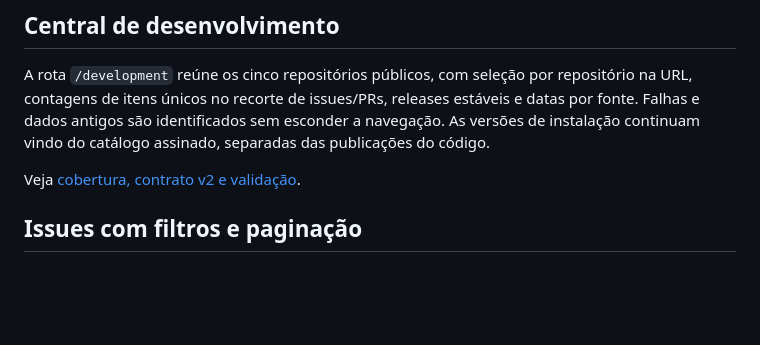
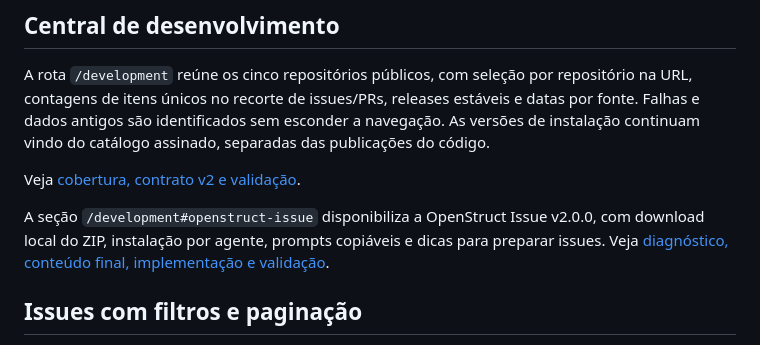
Before and after one commit to GustavoAzocar/openstruct-front, a Markdown page: README.md, the part around the change. GitHub-like rendering; blank space fills up the shorter version.

Commit message:
feat: integrar OpenStruct Issue à central de desenvolvimento

```diff
--- a/README.md
+++ b/README.md
@@ -349,6 +349,8 @@ A rota `/development` reúne os cinco repositórios públicos, com seleção por
 
 Veja [cobertura, contrato v2 e validação](docs/CENTRAL-DESENVOLVIMENTO.md).
 
+A seção `/development#openstruct-issue` disponibiliza a OpenStruct Issue v2.0.0, com download local do ZIP, instalação por agente, prompts copiáveis e dicas para preparar issues. Veja [diagnóstico, conteúdo final, implementação e validação](docs/OPENSTRUCT-ISSUE.md).
+
 ## Issues com filtros e paginação
 
 A central `/development#issues` permite filtrar issues por repositório, estado e labels reais, buscar no recorte carregado e navegar em páginas de dez itens. A URL preserva a seleção, com histórico voltar/avançar. As contagens distinguem o recorte do total do repositório e excluem PRs; o snapshot v3 conserva abertas/fechadas e sua cobertura separadamente.
```
Also changed, not shown: docs/OPENSTRUCT-ISSUE-CONTEUDO.md (added, +245 -0 lines), docs/OPENSTRUCT-ISSUE.md (added, +91 -0 lines), docs/openstruct-issue-desktop.png (added), docs/openstruct-issue-mobile.png (added), 7 other files.
